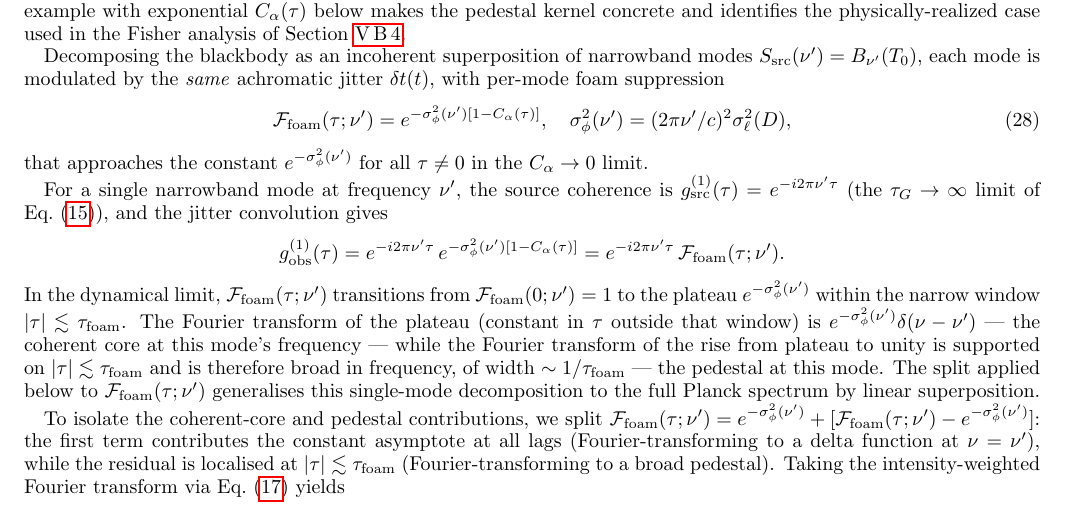
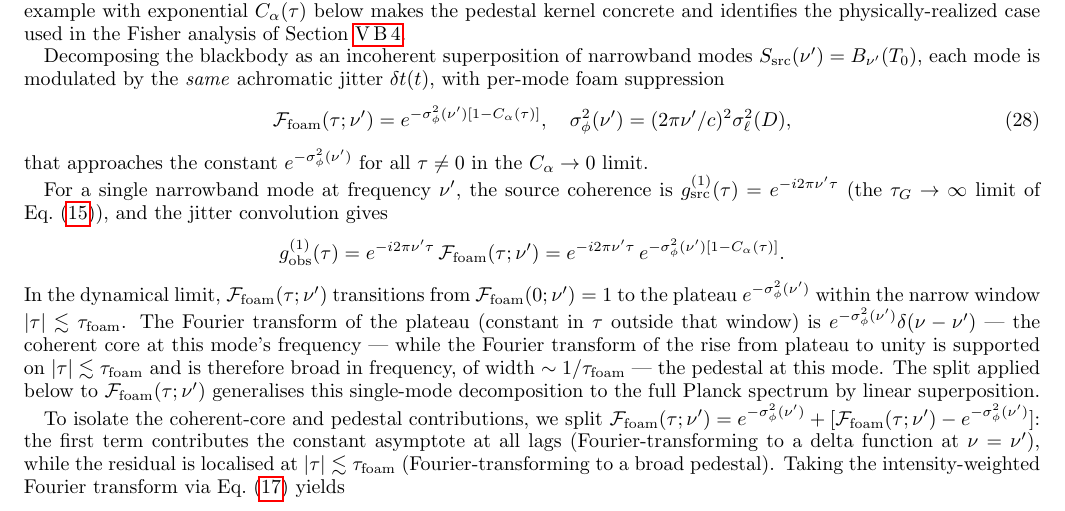
Before and after one commit to AlexGKim/foam, a LaTeX paper (docs/g1.tex): part of page 9 of 16, cut so that both start at the same text. Compiled offline with pdfLaTeX.

Commit message:
§V.B.2 worked example: present F_foam form first, then expanded definition
Reorder the two right-hand sides so the equation reads
"carrier × F_foam = carrier × exp[-σ_φ²(1-C_α)]" — the conceptual
form (F_foam) comes first, the explicit functional expansion second.

Co-Authored-By: Claude Opus 4.7 <noreply@anthropic.com>

```diff
--- a/docs/g1.tex
+++ b/docs/g1.tex
@@ -970,8 +970,8 @@ $\tau_G\to\infty$ limit of Eq.~\eqref{eq:g1src_gauss}), and the
 jitter convolution gives
 \[
   g^{(1)}_{\rm obs}(\tau)
-    = e^{-i2\pi\nu'\tau}\,e^{-\sigma_\phi^2(\nu')[1-C_\alpha(\tau)]}
-    = e^{-i2\pi\nu'\tau}\,\mathcal{F}_{\rm foam}(\tau;\nu').
+    = e^{-i2\pi\nu'\tau}\,\mathcal{F}_{\rm foam}(\tau;\nu')
+    = e^{-i2\pi\nu'\tau}\,e^{-\sigma_\phi^2(\nu')[1-C_\alpha(\tau)]}.
 \]
 In the dynamical limit, $\mathcal{F}_{\rm foam}(\tau;\nu')$
 transitions from $\mathcal{F}_{\rm foam}(0;\nu')=1$ to the plateau
```
